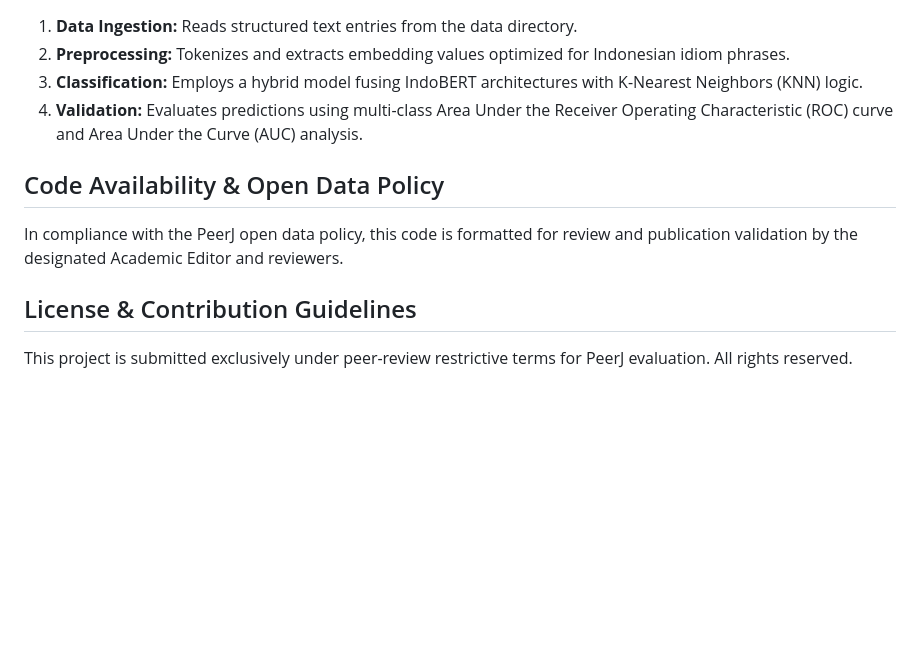
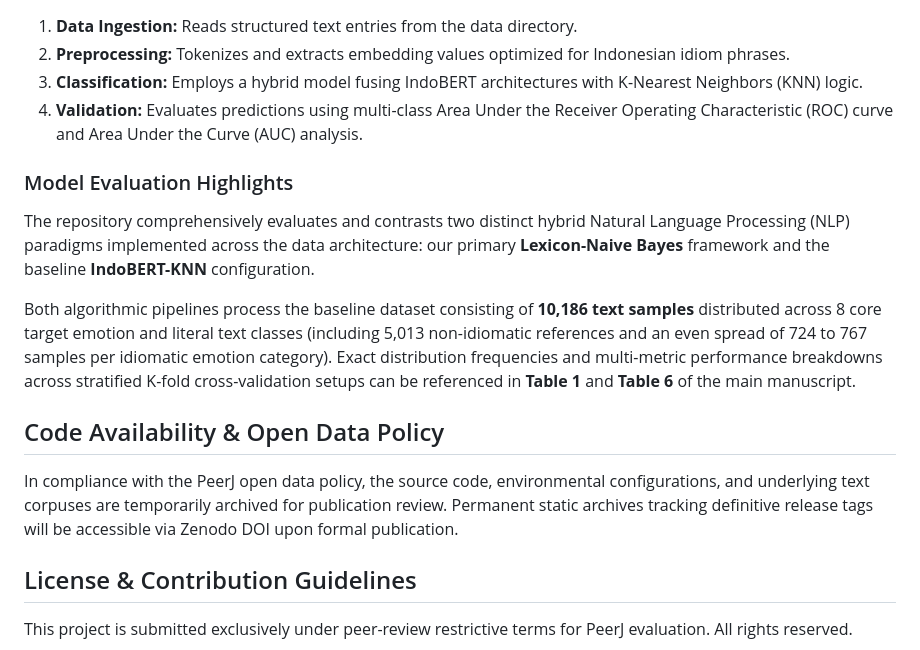
Before and after one commit to Pan-tech15/analisis-sentimen, a Markdown page: README.md, the part around one of its changes. Drawn GitHub-style; blank space fills up the shorter version.

```diff
--- a/README.md
+++ b/README.md
@@ -113,9 +153,15 @@ _Default System Administrative Credentials:_
 3. **Classification:** Employs a hybrid model fusing IndoBERT architectures with K-Nearest Neighbors (KNN) logic.
 4. **Validation:** Evaluates predictions using multi-class Area Under the Receiver Operating Characteristic (ROC) curve and Area Under the Curve (AUC) analysis.
 
+### Model Evaluation Highlights
+
+The repository comprehensively evaluates and contrasts two distinct hybrid Natural Language Processing (NLP) paradigms implemented across the data architecture: our primary **Lexicon-Naive Bayes** framework and the baseline **IndoBERT-KNN** configuration.
+
+Both algorithmic pipelines process the baseline dataset consisting of **10,186 text samples** distributed across 8 core target emotion and literal text classes (including 5,013 non-idiomatic references and an even spread of 724 to 767 samples per idiomatic emotion category). Exact distribution frequencies and multi-metric performance breakdowns across stratified K-fold cross-validation setups can be referenced in **Table 1** and **Table 6** of the main manuscript.
+
 ## Code Availability & Open Data Policy
 
-In compliance with the PeerJ open data policy, this code is formatted for review and publication validation by the designated Academic Editor and reviewers.
+In compliance with the PeerJ open data policy, the source code, environmental configurations, and underlying text corpuses are temporarily archived for publication review. Permanent static archives tracking definitive release tags will be accessible via Zenodo DOI upon formal publication.
 
 ## License & Contribution Guidelines
 
```
Also changed, not shown: other parts of README.md (+40 -0 lines).
